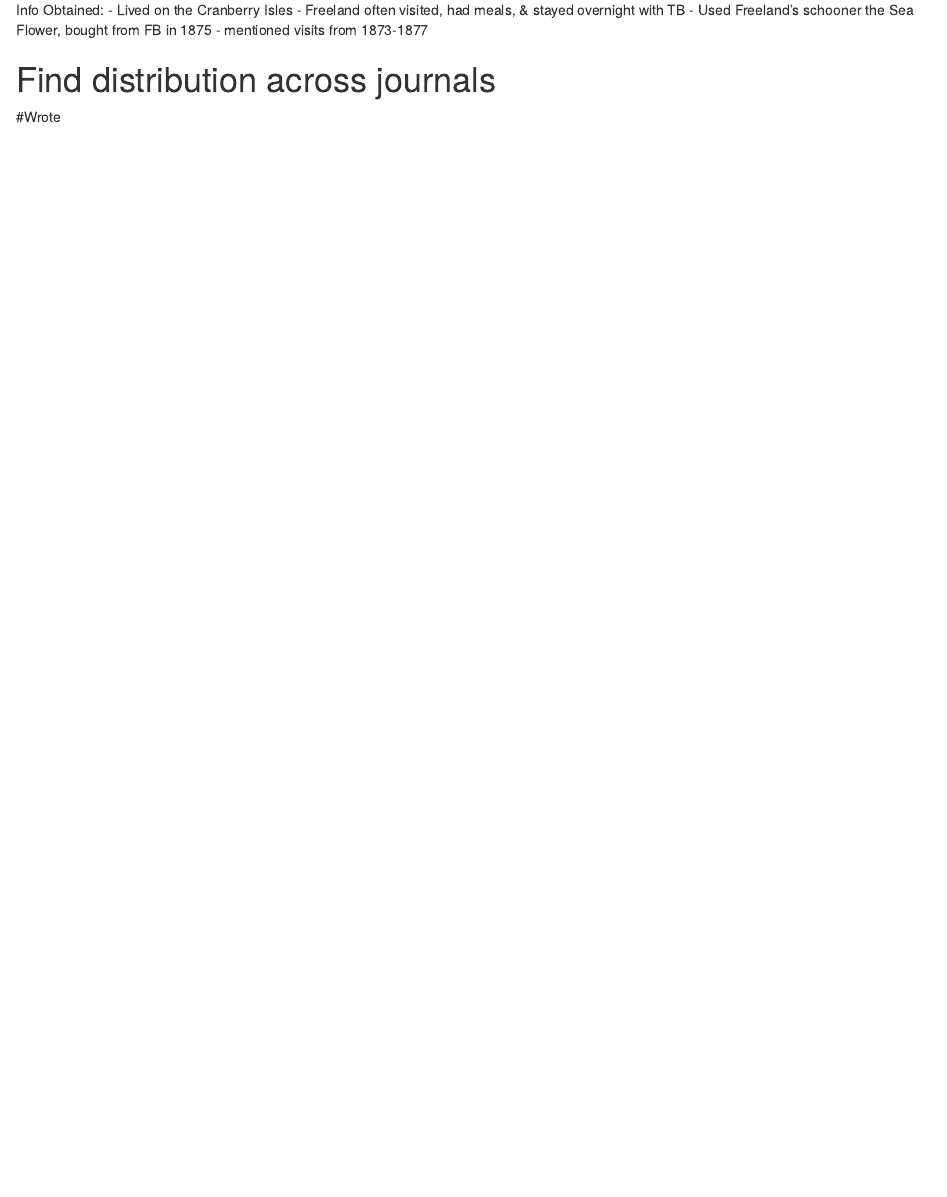
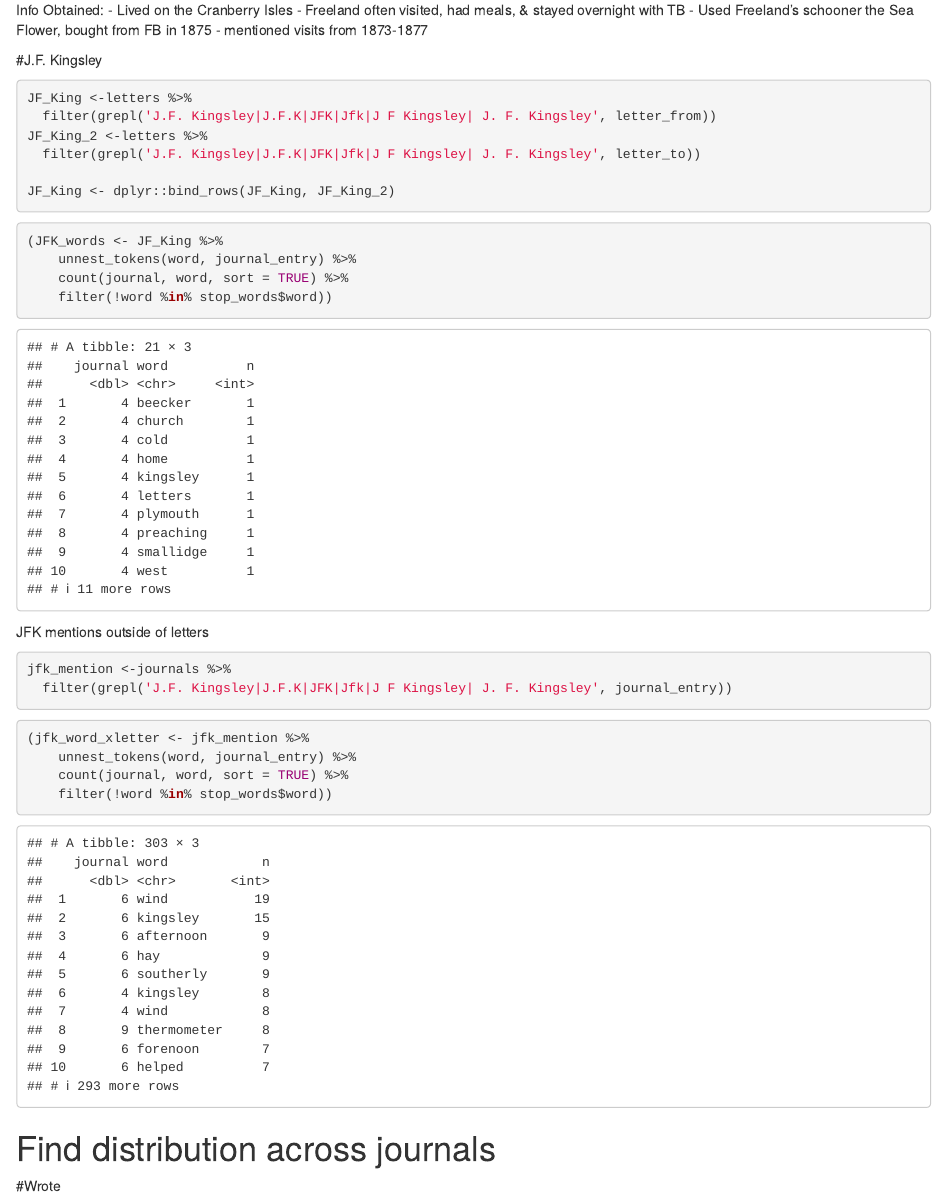
Before and after one commit to LaurieLBaker/Freeland-Bunker-Project, an R Markdown document (LettersData.Rmd): the page in a window 1100 px wide, from 10860 px down. Rendered offline with R 4.5, knitr and Pandoc, with nearby package versions.

Commit message:
Collect data for journal entries containing JF Kingsley.

````diff
--- a/LettersData.Rmd
+++ b/LettersData.Rmd
@@ -323,6 +323,33 @@ Info Obtained:
 - Used Freeland's schooner the Sea Flower, bought from FB in 1875
 - mentioned visits from 1873-1877
 
+#J.F. Kingsley
+```{r}
+JF_King <-letters %>%
+  filter(grepl('J.F. Kingsley|J.F.K|JFK|Jfk|J F Kingsley| J. F. Kingsley', letter_from))
+JF_King_2 <-letters %>%
+  filter(grepl('J.F. Kingsley|J.F.K|JFK|Jfk|J F Kingsley| J. F. Kingsley', letter_to))
+
+JF_King <- dplyr::bind_rows(JF_King, JF_King_2)
+```
+```{r}
+(JFK_words <- JF_King %>%
+    unnest_tokens(word, journal_entry) %>%
+    count(journal, word, sort = TRUE) %>%
+    filter(!word %in% stop_words$word))
+```
+JFK mentions outside of letters
+```{r}
+jfk_mention <-journals %>%
+  filter(grepl('J.F. Kingsley|J.F.K|JFK|Jfk|J F Kingsley| J. F. Kingsley', journal_entry))
+```
+```{r}
+(jfk_word_xletter <- jfk_mention %>%
+    unnest_tokens(word, journal_entry) %>%
+    count(journal, word, sort = TRUE) %>%
+    filter(!word %in% stop_words$word))
+```
+
 
 # Find distribution across journals
 
````
